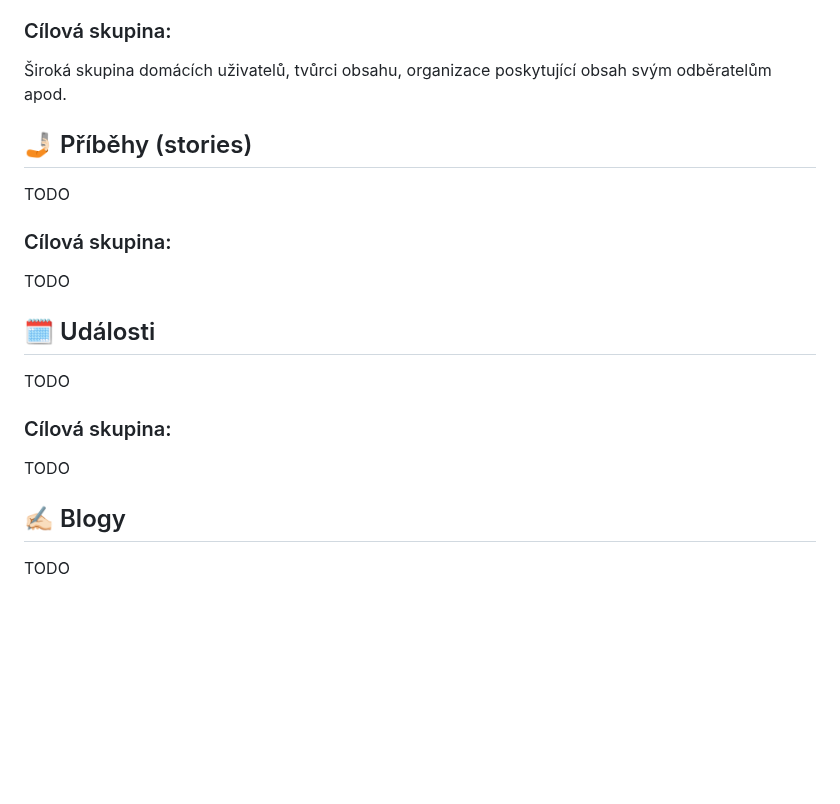
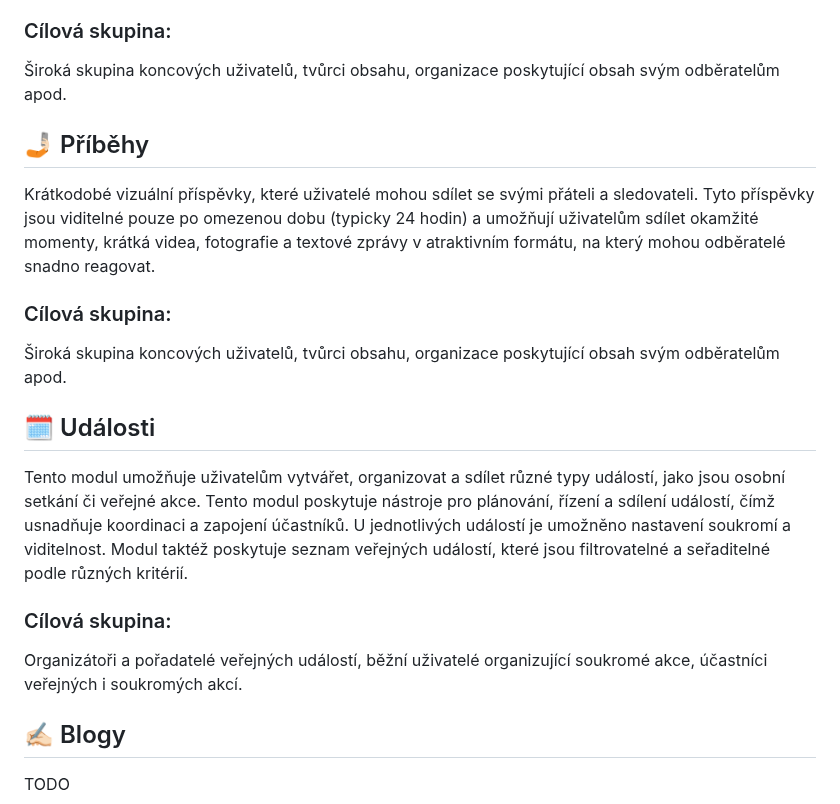
Before and after one commit to libersoft-org/yellow-documentation, a Markdown page: YELLOW-CZ.md, the part around the change. Drawn GitHub-style; blank space fills up the shorter version.

Commit message:
Stories + Events

```diff
--- a/YELLOW-CZ.md
+++ b/YELLOW-CZ.md
@@ -109,23 +109,23 @@ Tento modul poskytuje uživatelům personalizovaný přehled o nejnovějších p
 
 ### Cílová skupina:
 
-Široká skupina domácích uživatelů, tvůrci obsahu, organizace poskytující obsah svým odběratelům apod.
+Široká skupina koncových uživatelů, tvůrci obsahu, organizace poskytující obsah svým odběratelům apod.
 
-## 🤳🏻 Příběhy (stories)
+## 🤳🏻 Příběhy
 
-TODO
+Krátkodobé vizuální příspěvky, které uživatelé mohou sdílet se svými přáteli a sledovateli. Tyto příspěvky jsou viditelné pouze po omezenou dobu (typicky 24 hodin) a umožňují uživatelům sdílet okamžité momenty, krátká videa, fotografie a textové zprávy v atraktivním formátu, na který mohou odběratelé snadno reagovat.
 
 ### Cílová skupina:
 
-TODO
+Široká skupina koncových uživatelů, tvůrci obsahu, organizace poskytující obsah svým odběratelům apod.
 
 ## 🗓️ Události
 
-TODO
+Tento modul umožňuje uživatelům vytvářet, organizovat a sdílet různé typy událostí, jako jsou osobní setkání či veřejné akce. Tento modul poskytuje nástroje pro plánování, řízení a sdílení událostí, čímž usnadňuje koordinaci a zapojení účastníků. U jednotlivých událostí je umožněno nastavení soukromí a viditelnost. Modul taktéž poskytuje seznam veřejných událostí, které jsou filtrovatelné a seřaditelné podle různých kritérií.
 
 ### Cílová skupina:
 
-TODO
+Organizátoři a pořadatelé veřejných událostí, běžní uživatelé organizující soukromé akce, účastníci veřejných i soukromých akcí.
 
 ## ✍🏻 Blogy
 
```
